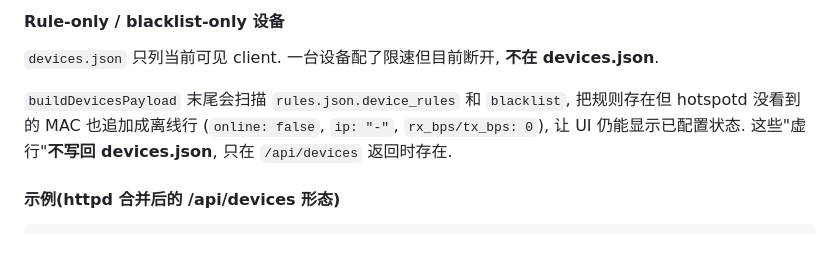
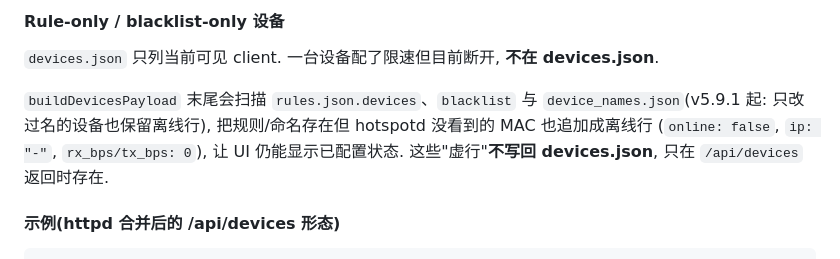
Before and after one commit to lcx08091-source/hnc-v6, a Markdown page: ARCHITECTURE.md, the part around one of its changes. GitHub-like rendering.

```diff
--- a/ARCHITECTURE.md
+++ b/ARCHITECTURE.md
@@ -390,7 +392,7 @@ fi
 
 `devices.json` 只列当前可见 client. 一台设备配了限速但目前断开, **不在 devices.json**.
 
-`buildDevicesPayload` 末尾会扫描 `rules.json.device_rules` 和 `blacklist`, 把规则存在但 hotspotd 没看到的 MAC 也追加成离线行 (`online: false`, `ip: "-"`, `rx_bps/tx_bps: 0`), 让 UI 仍能显示已配置状态. 这些"虚行"**不写回 devices.json**, 只在 `/api/devices` 返回时存在.
+`buildDevicesPayload` 末尾会扫描 `rules.json.devices`、`blacklist` 与 `device_names.json`(v5.9.1 起: 只改过名的设备也保留离线行), 把规则/命名存在但 hotspotd 没看到的 MAC 也追加成离线行 (`online: false`, `ip: "-"`, `rx_bps/tx_bps: 0`), 让 UI 仍能显示已配置状态. 这些"虚行"**不写回 devices.json**, 只在 `/api/devices` 返回时存在.
 
 #### 示例(httpd 合并后的 /api/devices 形态)
 
```
Also changed, not shown: other parts of ARCHITECTURE.md (+3 -1 lines), CODE-REVIEW-V2-v5.9.1.md (added, +106 -0 lines).
